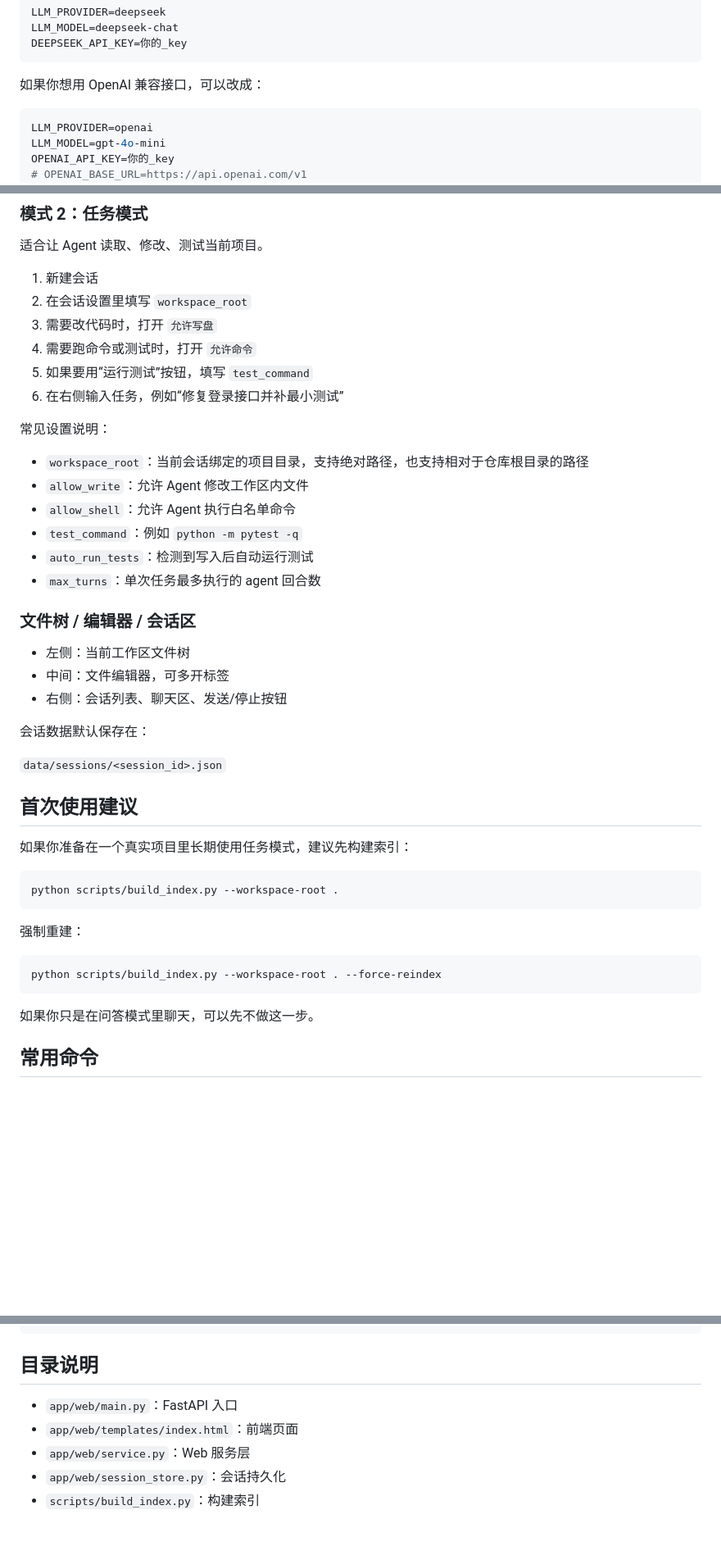
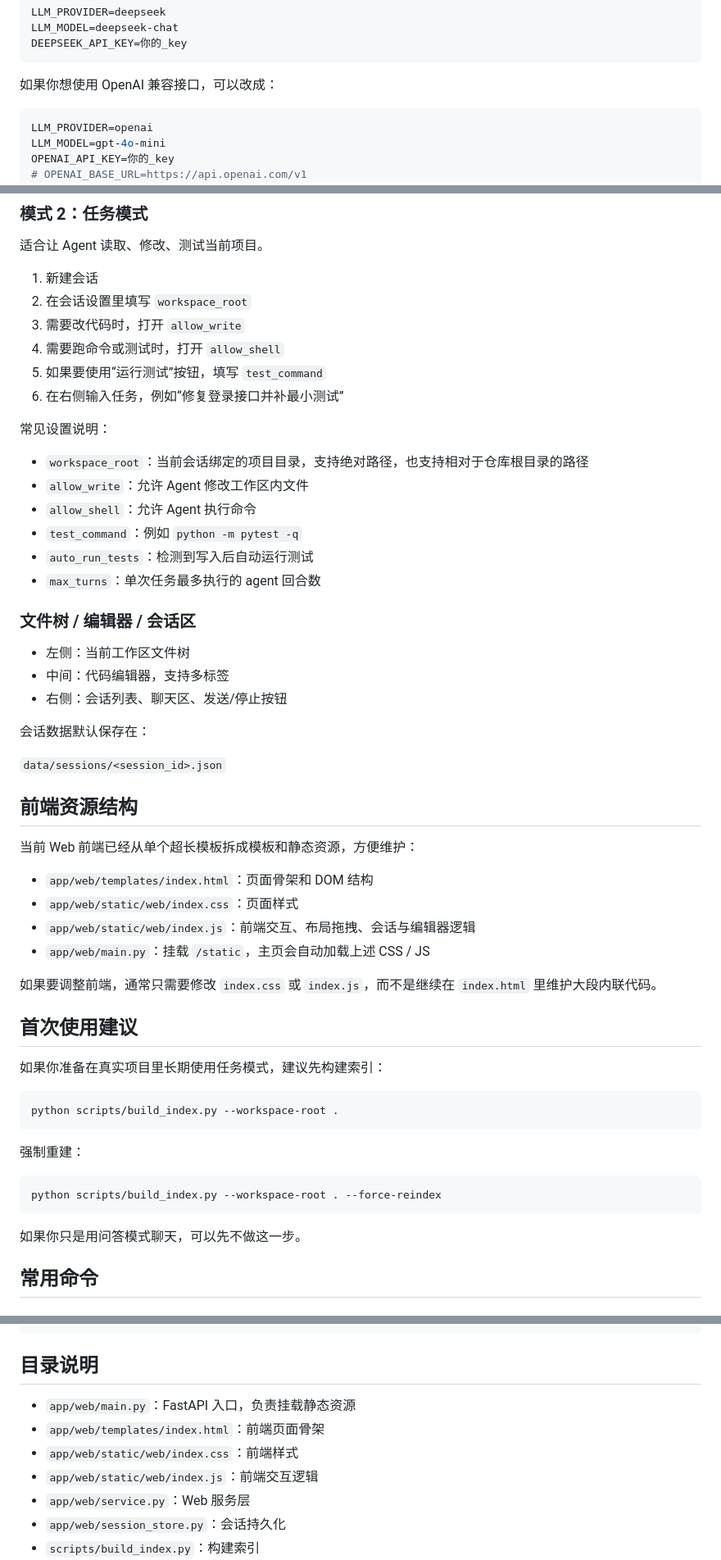
Before and after one commit to woshouhujiaran/CodeInsight-Agent, a Markdown page: README.md, 3 parts joined by grey strips. Shown at 82% size. GitHub-like rendering; blank space fills up the shorter version.

Commit message:
feat: 更新 README，优化描述和结构，增加前端资源说明

````diff
--- a/README.md
+++ b/README.md
@@ -45,7 +47,7 @@ LLM_MODEL=deepseek-chat
 DEEPSEEK_API_KEY=你的_key
 ```
 
-如果你想用 OpenAI 兼容接口，可以改成：
+如果你想使用 OpenAI 兼容接口，可以改成：
 
 ```env
 LLM_PROVIDER=openai
@@ -103,16 +105,16 @@ uvicorn app.web.main:app --reload --port 8765
 
 1. 新建会话
 2. 在会话设置里填写 `workspace_root`
-3. 需要改代码时，打开 `允许写盘`
-4. 需要跑命令或测试时，打开 `允许命令`
-5. 如果要用“运行测试”按钮，填写 `test_command`
+3. 需要改代码时，打开 `allow_write`
+4. 需要跑命令或测试时，打开 `allow_shell`
+5. 如果要使用“运行测试”按钮，填写 `test_command`
 6. 在右侧输入任务，例如“修复登录接口并补最小测试”
 
 常见设置说明：
 
 - `workspace_root`：当前会话绑定的项目目录，支持绝对路径，也支持相对于仓库根目录的路径
 - `allow_write`：允许 Agent 修改工作区内文件
-- `allow_shell`：允许 Agent 执行白名单命令
+- `allow_shell`：允许 Agent 执行命令
 - `test_command`：例如 `python -m pytest -q`
 - `auto_run_tests`：检测到写入后自动运行测试
 - `max_turns`：单次任务最多执行的 agent 回合数
@@ -120,16 +122,27 @@ uvicorn app.web.main:app --reload --port 8765
 ### 文件树 / 编辑器 / 会话区
 
 - 左侧：当前工作区文件树
-- 中间：文件编辑器，可多开标签
+- 中间：代码编辑器，支持多标签
 - 右侧：会话列表、聊天区、发送/停止按钮
 
 会话数据默认保存在：
 
 `data/sessions/<session_id>.json`
 
+## 前端资源结构
+
+当前 Web 前端已经从单个超长模板拆成模板和静态资源，方便维护：
+
+- `app/web/templates/index.html`：页面骨架和 DOM 结构
+- `app/web/static/web/index.css`：页面样式
+- `app/web/static/web/index.js`：前端交互、布局拖拽、会话与编辑器逻辑
+- `app/web/main.py`：挂载 `/static`，主页会自动加载上述 CSS / JS
+
+如果要调整前端，通常只需要修改 `index.css` 或 `index.js`，而不是继续在 `index.html` 里维护大段内联代码。
+
 ## 首次使用建议
 
-如果你准备在一个真实项目里长期使用任务模式，建议先构建索引：
+如果你准备在真实项目里长期使用任务模式，建议先构建索引：
 
 ```bash
 python scripts/build_index.py --workspace-root .
@@ -141,7 +154,7 @@ python scripts/build_index.py --workspace-root .
 python scripts/build_index.py --workspace-root . --force-reindex
 ```
 
-如果你只是在问答模式里聊天，可以先不做这一步。
+如果你只是用问答模式聊天，可以先不做这一步。
 
 ## 常用命令
 
@@ -192,8 +205,10 @@ pytest -q
 
 ## 目录说明
 
-- `app/web/main.py`：FastAPI 入口
-- `app/web/templates/index.html`：前端页面
+- `app/web/main.py`：FastAPI 入口，负责挂载静态资源
+- `app/web/templates/index.html`：前端页面骨架
+- `app/web/static/web/index.css`：前端样式
+- `app/web/static/web/index.js`：前端交互逻辑
 - `app/web/service.py`：Web 服务层
 - `app/web/session_store.py`：会话持久化
 - `scripts/build_index.py`：构建索引
````
Also changed, not shown: other parts of README.md (+11 -9 lines).
